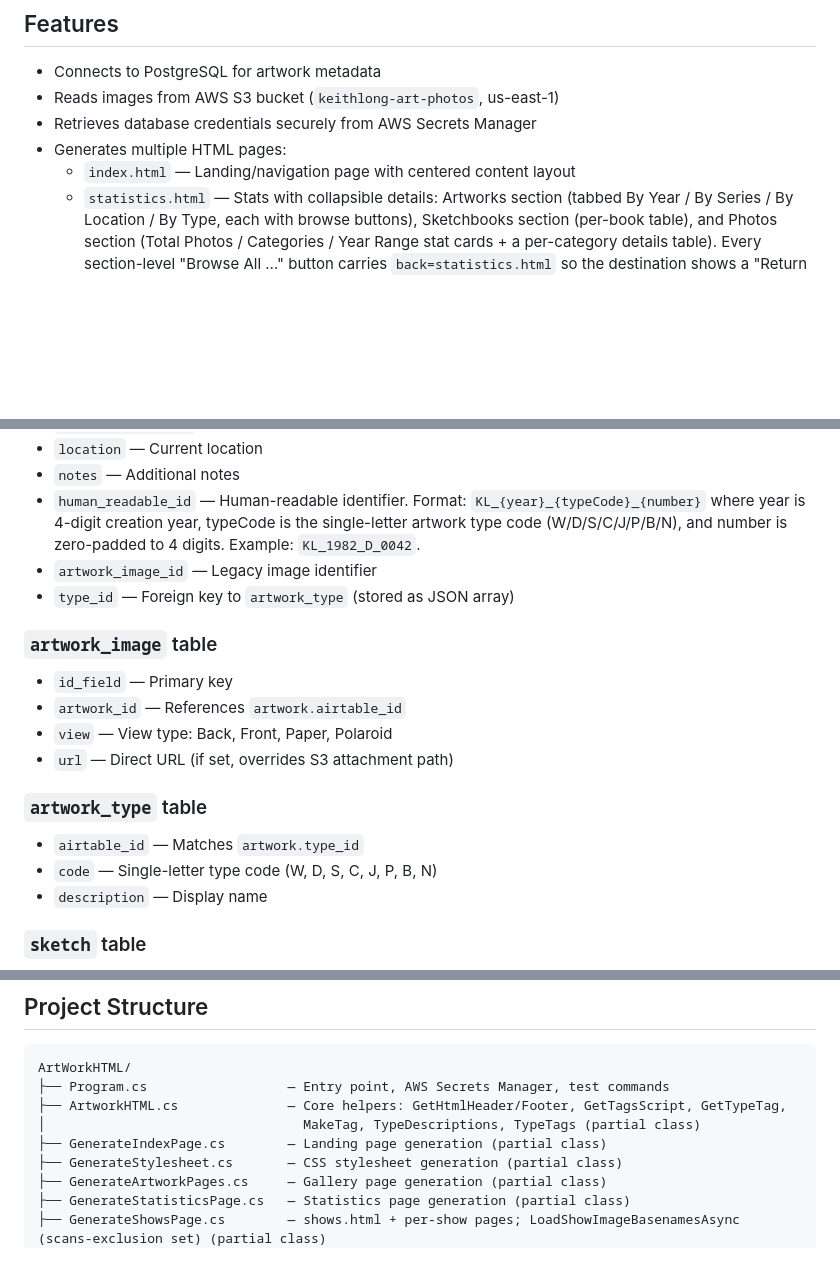
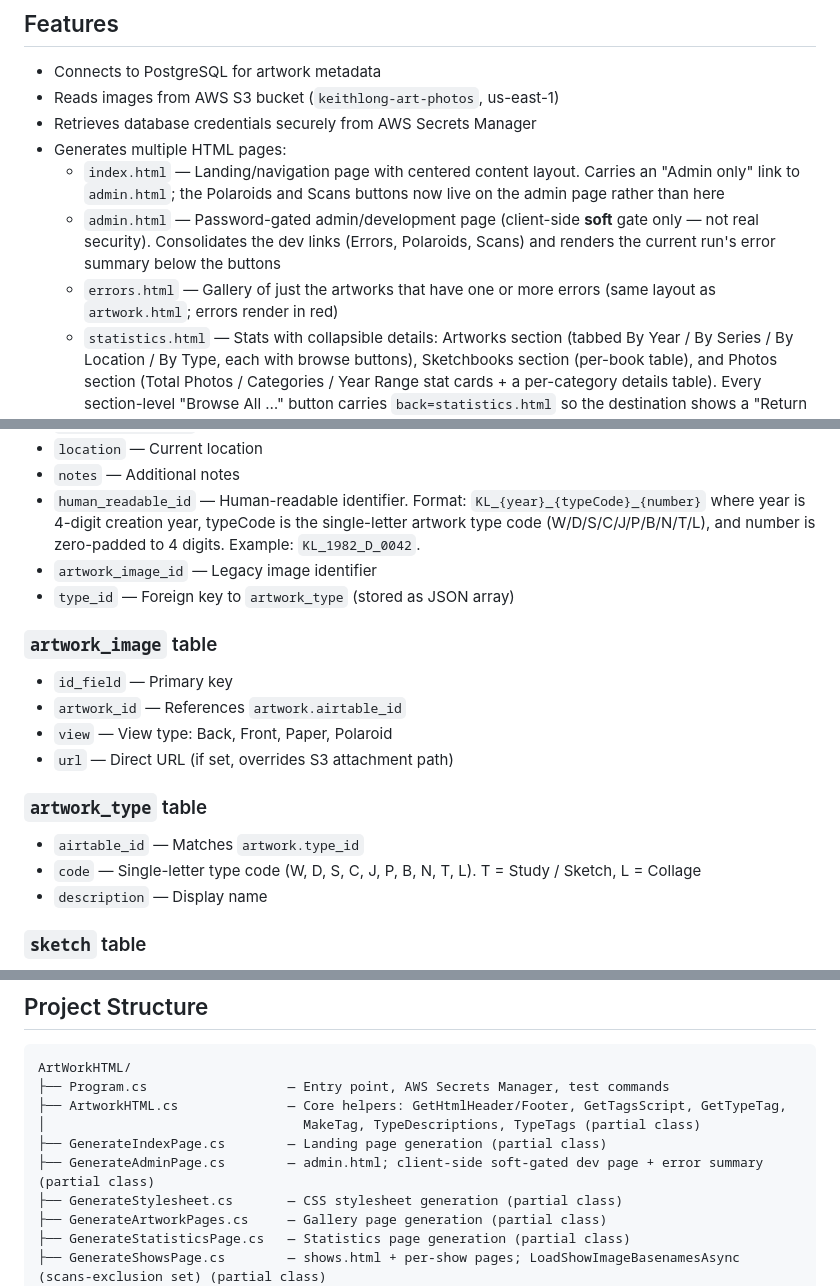
Before and after one commit to hoganlong/ArtWorkHTML, a Markdown page: README.md, 3 parts joined by grey strips. Drawn GitHub-style; blank space fills up the shorter version.

Commit message:
Document admin page, errors.html, and Study/Sketch + Collage types
Update README to reflect the admin.html soft-gated dev page, the new
errors.html gallery, the relocation of the Polaroids/Scans links onto
the admin page, the new GenerateAdminPage.cs source file, and the T
(Study / Sketch) and L (Collage) artwork type codes.

```diff
--- a/README.md
+++ b/README.md
@@ -8,7 +8,9 @@ A .NET 10 console application that generates a static HTML website from artwork
 - Reads images from AWS S3 bucket (`keithlong-art-photos`, us-east-1)
 - Retrieves database credentials securely from AWS Secrets Manager
 - Generates multiple HTML pages:
-  - `index.html` — Landing/navigation page with centered content layout
+  - `index.html` — Landing/navigation page with centered content layout. Carries an "Admin only" link to `admin.html`; the Polaroids and Scans buttons now live on the admin page rather than here
+  - `admin.html` — Password-gated admin/development page (client-side **soft** gate only — not real security). Consolidates the dev links (Errors, Polaroids, Scans) and renders the current run's error summary below the buttons
+  - `errors.html` — Gallery of just the artworks that have one or more errors (same layout as `artwork.html`; errors render in red)
   - `statistics.html` — Stats with collapsible details: Artworks section (tabbed By Year / By Series / By Location / By Type, each with browse buttons), Sketchbooks section (per-book table), and Photos section (Total Photos / Categories / Year Range stat cards + a per-category details table). Every section-level "Browse All …" button carries `back=statistics.html` so the destination shows a "Return to Statistics" link
   - `artwork.html` — Main gallery with thumbnails (including photo-table images), type filter, hover effects, tag-driven visibility
   - `polaroids.html` — Polaroid scan gallery
@@ -154,7 +156,7 @@ Skipped steps are printed in gray so you can see what was bypassed. Any step fai
 - `notes` — Additional notes
 - `human_readable_id` — Human-readable identifier. Format: `KL_{year}_{typeCode}_{number}`
   where year is 4-digit creation year, typeCode is the single-letter artwork type code
-  (W/D/S/C/J/P/B/N), and number is zero-padded to 4 digits. Example: `KL_1982_D_0042`.
+  (W/D/S/C/J/P/B/N/T/L), and number is zero-padded to 4 digits. Example: `KL_1982_D_0042`.
 - `artwork_image_id` — Legacy image identifier
 - `type_id` — Foreign key to `artwork_type` (stored as JSON array)
 
@@ -166,7 +168,7 @@ Skipped steps are printed in gray so you can see what was bypassed. Any step fai
 
 ### `artwork_type` table
 - `airtable_id` — Matches `artwork.type_id`
-- `code` — Single-letter type code (W, D, S, C, J, P, B, N)
+- `code` — Single-letter type code (W, D, S, C, J, P, B, N, T, L). T = Study / Sketch, L = Collage
 - `description` — Display name
 
 ### `sketch` table
@@ -194,6 +196,7 @@ ArtWorkHTML/
 ├── ArtworkHTML.cs              — Core helpers: GetHtmlHeader/Footer, GetTagsScript, GetTypeTag,
 │                                 MakeTag, TypeDescriptions, TypeTags (partial class)
 ├── GenerateIndexPage.cs        — Landing page generation (partial class)
+├── GenerateAdminPage.cs        — admin.html; client-side soft-gated dev page + error summary (partial class)
 ├── GenerateStylesheet.cs       — CSS stylesheet generation (partial class)
 ├── GenerateArtworkPages.cs     — Gallery page generation (partial class)
 ├── GenerateStatisticsPage.cs   — Statistics page generation (partial class)
```
